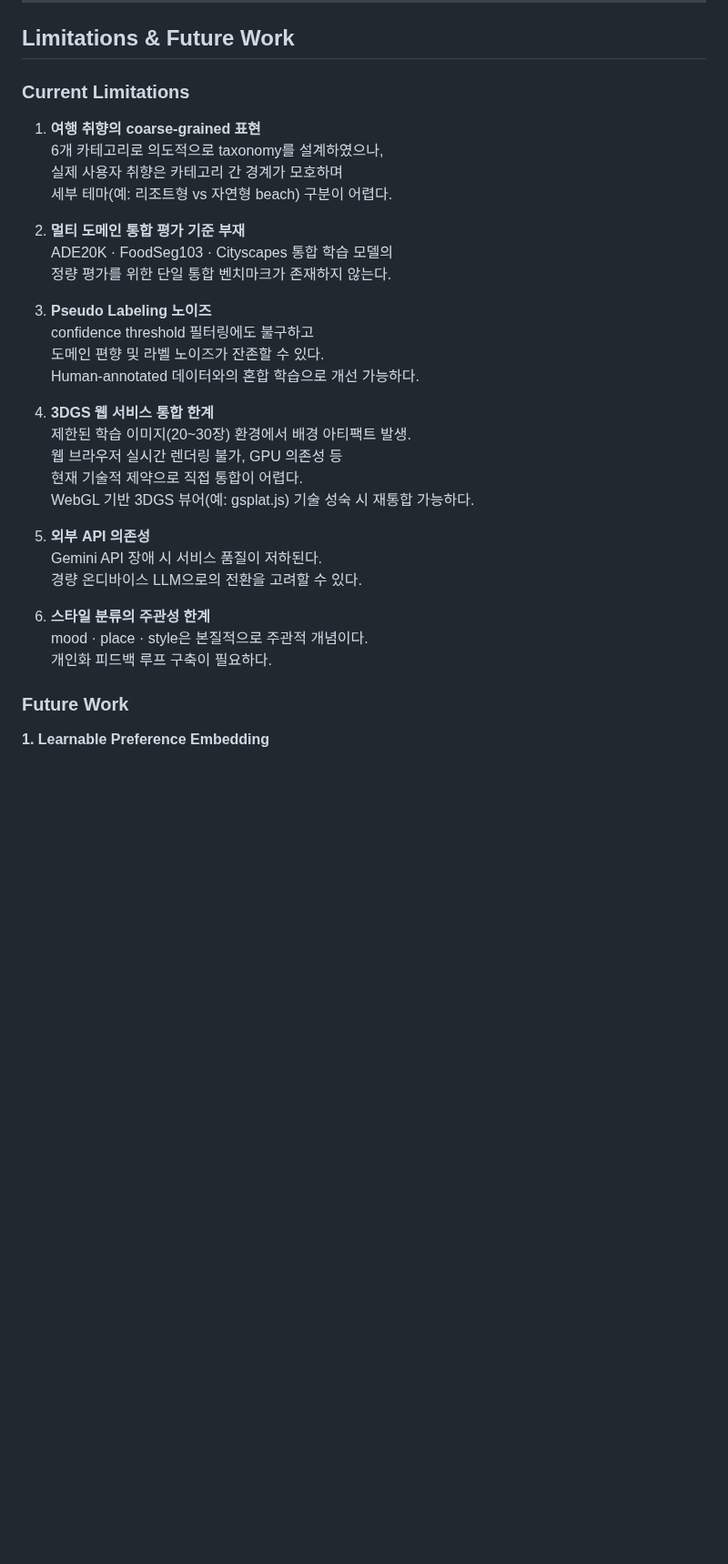
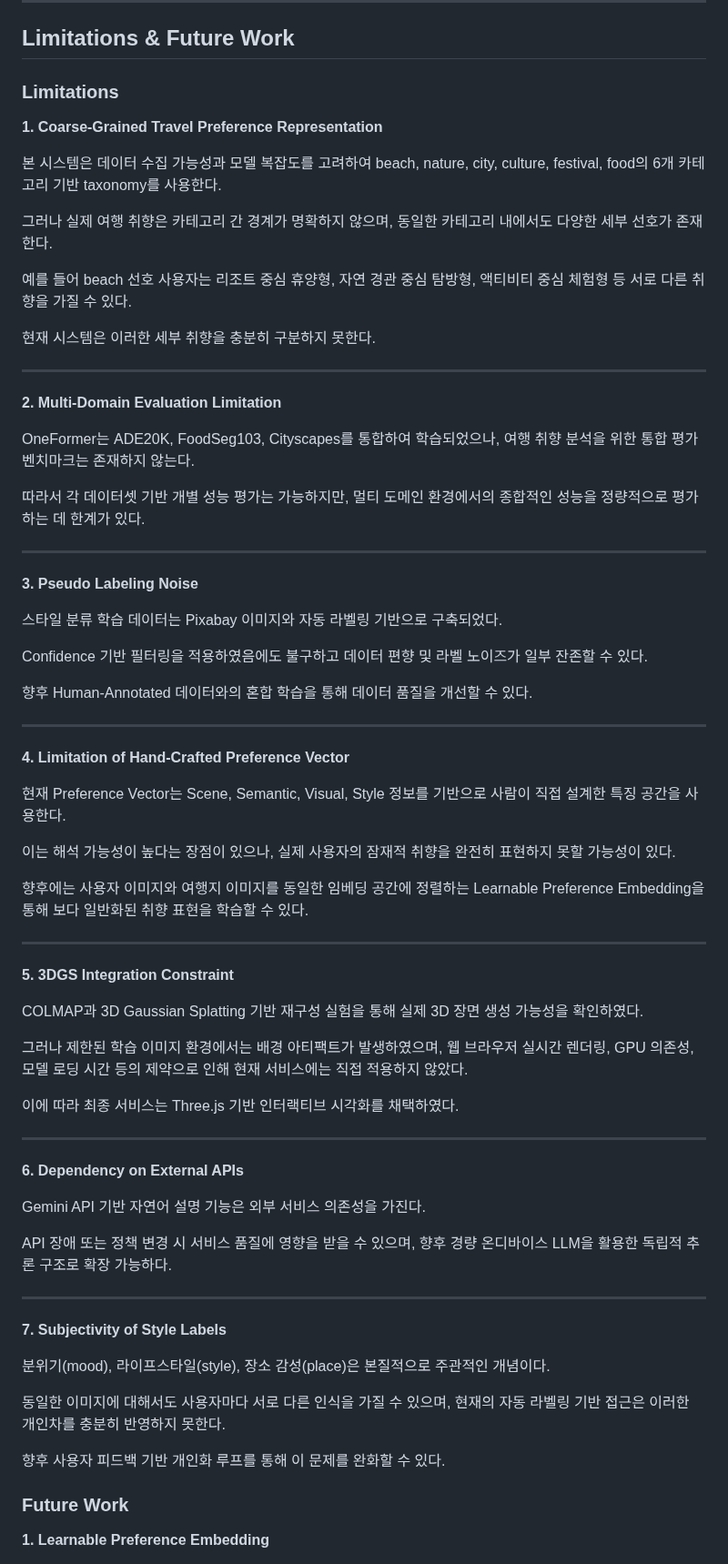
Before and after one commit to ysnni2/PhotoTrip, a Markdown page: README.md, the part around the change. Shown at 91% size. Drawn GitHub-style; blank space fills up the shorter version.

Commit message:
Update README.md
순서 다시 조정

```diff
--- a/README.md
+++ b/README.md
@@ -498,35 +498,74 @@ flowchart LR
 
 ## Limitations & Future Work
 
-### Current Limitations
+### Limitations
 
-1. **여행 취향의 coarse-grained 표현**
-   6개 카테고리로 의도적으로 taxonomy를 설계하였으나,
-   실제 사용자 취향은 카테고리 간 경계가 모호하며
-   세부 테마(예: 리조트형 vs 자연형 beach) 구분이 어렵다.
+**1. Coarse-Grained Travel Preference Representation**
 
-2. **멀티 도메인 통합 평가 기준 부재**
-   ADE20K · FoodSeg103 · Cityscapes 통합 학습 모델의
-   정량 평가를 위한 단일 통합 벤치마크가 존재하지 않는다.
+본 시스템은 데이터 수집 가능성과 모델 복잡도를 고려하여 beach, nature, city, culture, festival, food의 6개 카테고리 기반 taxonomy를 사용한다.
 
-3. **Pseudo Labeling 노이즈**
-   confidence threshold 필터링에도 불구하고
-   도메인 편향 및 라벨 노이즈가 잔존할 수 있다.
-   Human-annotated 데이터와의 혼합 학습으로 개선 가능하다.
+그러나 실제 여행 취향은 카테고리 간 경계가 명확하지 않으며, 동일한 카테고리 내에서도 다양한 세부 선호가 존재한다.
 
-4. **3DGS 웹 서비스 통합 한계**
-   제한된 학습 이미지(20~30장) 환경에서 배경 아티팩트 발생.
-   웹 브라우저 실시간 렌더링 불가, GPU 의존성 등
-   현재 기술적 제약으로 직접 통합이 어렵다.
-   WebGL 기반 3DGS 뷰어(예: gsplat.js) 기술 성숙 시 재통합 가능하다.
+예를 들어 beach 선호 사용자는 리조트 중심 휴양형, 자연 경관 중심 탐방형, 액티비티 중심 체험형 등 서로 다른 취향을 가질 수 있다.
 
-5. **외부 API 의존성**
-   Gemini API 장애 시 서비스 품질이 저하된다.
-   경량 온디바이스 LLM으로의 전환을 고려할 수 있다.
+현재 시스템은 이러한 세부 취향을 충분히 구분하지 못한다.
 
-6. **스타일 분류의 주관성 한계**
-   mood · place · style은 본질적으로 주관적 개념이다.
-   개인화 피드백 루프 구축이 필요하다.
+---
+
+**2. Multi-Domain Evaluation Limitation**
+
+OneFormer는 ADE20K, FoodSeg103, Cityscapes를 통합하여 학습되었으나, 여행 취향 분석을 위한 통합 평가 벤치마크는 존재하지 않는다.
+
+따라서 각 데이터셋 기반 개별 성능 평가는 가능하지만, 멀티 도메인 환경에서의 종합적인 성능을 정량적으로 평가하는 데 한계가 있다.
+
+---
+
+**3. Pseudo Labeling Noise**
+
+스타일 분류 학습 데이터는 Pixabay 이미지와 자동 라벨링 기반으로 구축되었다.
+
+Confidence 기반 필터링을 적용하였음에도 불구하고 데이터 편향 및 라벨 노이즈가 일부 잔존할 수 있다.
+
+향후 Human-Annotated 데이터와의 혼합 학습을 통해 데이터 품질을 개선할 수 있다.
+
+---
+
+**4. Limitation of Hand-Crafted Preference Vector**
+
+현재 Preference Vector는 Scene, Semantic, Visual, Style 정보를 기반으로 사람이 직접 설계한 특징 공간을 사용한다.
+
+이는 해석 가능성이 높다는 장점이 있으나, 실제 사용자의 잠재적 취향을 완전히 표현하지 못할 가능성이 있다.
+
+향후에는 사용자 이미지와 여행지 이미지를 동일한 임베딩 공간에 정렬하는 Learnable Preference Embedding을 통해 보다 일반화된 취향 표현을 학습할 수 있다.
+
+---
+
+**5. 3DGS Integration Constraint**
+
+COLMAP과 3D Gaussian Splatting 기반 재구성 실험을 통해 실제 3D 장면 생성 가능성을 확인하였다.
+
+그러나 제한된 학습 이미지 환경에서는 배경 아티팩트가 발생하였으며, 웹 브라우저 실시간 렌더링, GPU 의존성, 모델 로딩 시간 등의 제약으로 인해 현재 서비스에는 직접 적용하지 않았다.
+
+이에 따라 최종 서비스는 Three.js 기반 인터랙티브 시각화를 채택하였다.
+
+---
+
+**6. Dependency on External APIs**
+
+Gemini API 기반 자연어 설명 기능은 외부 서비스 의존성을 가진다.
+
+API 장애 또는 정책 변경 시 서비스 품질에 영향을 받을 수 있으며, 향후 경량 온디바이스 LLM을 활용한 독립적 추론 구조로 확장 가능하다.
+
+---
+
+**7. Subjectivity of Style Labels**
+
+분위기(mood), 라이프스타일(style), 장소 감성(place)은 본질적으로 주관적인 개념이다.
+
+동일한 이미지에 대해서도 사용자마다 서로 다른 인식을 가질 수 있으며, 현재의 자동 라벨링 기반 접근은 이러한 개인차를 충분히 반영하지 못한다.
+
+향후 사용자 피드백 기반 개인화 루프를 통해 이 문제를 완화할 수 있다.
+
 
 ### Future Work
 
```
